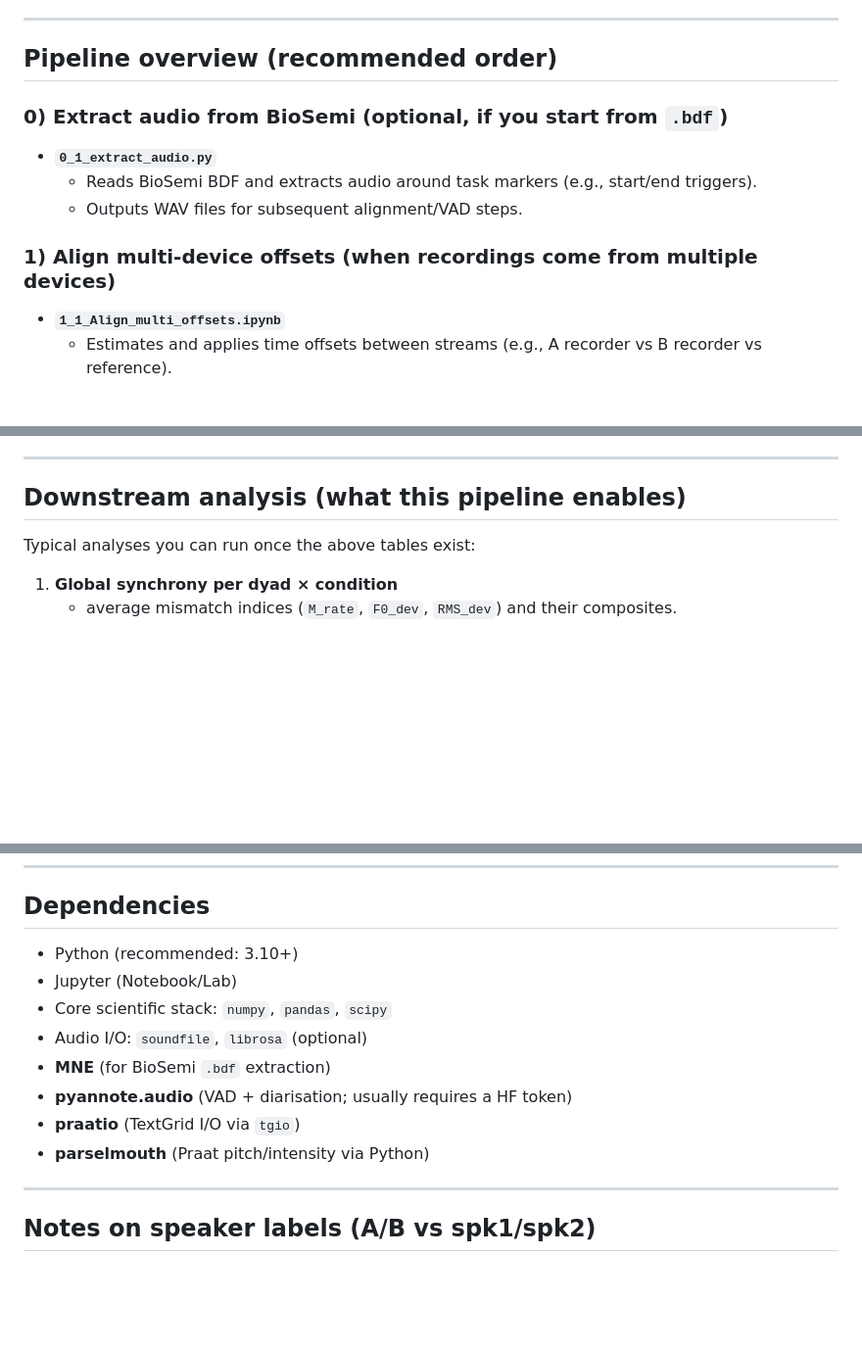
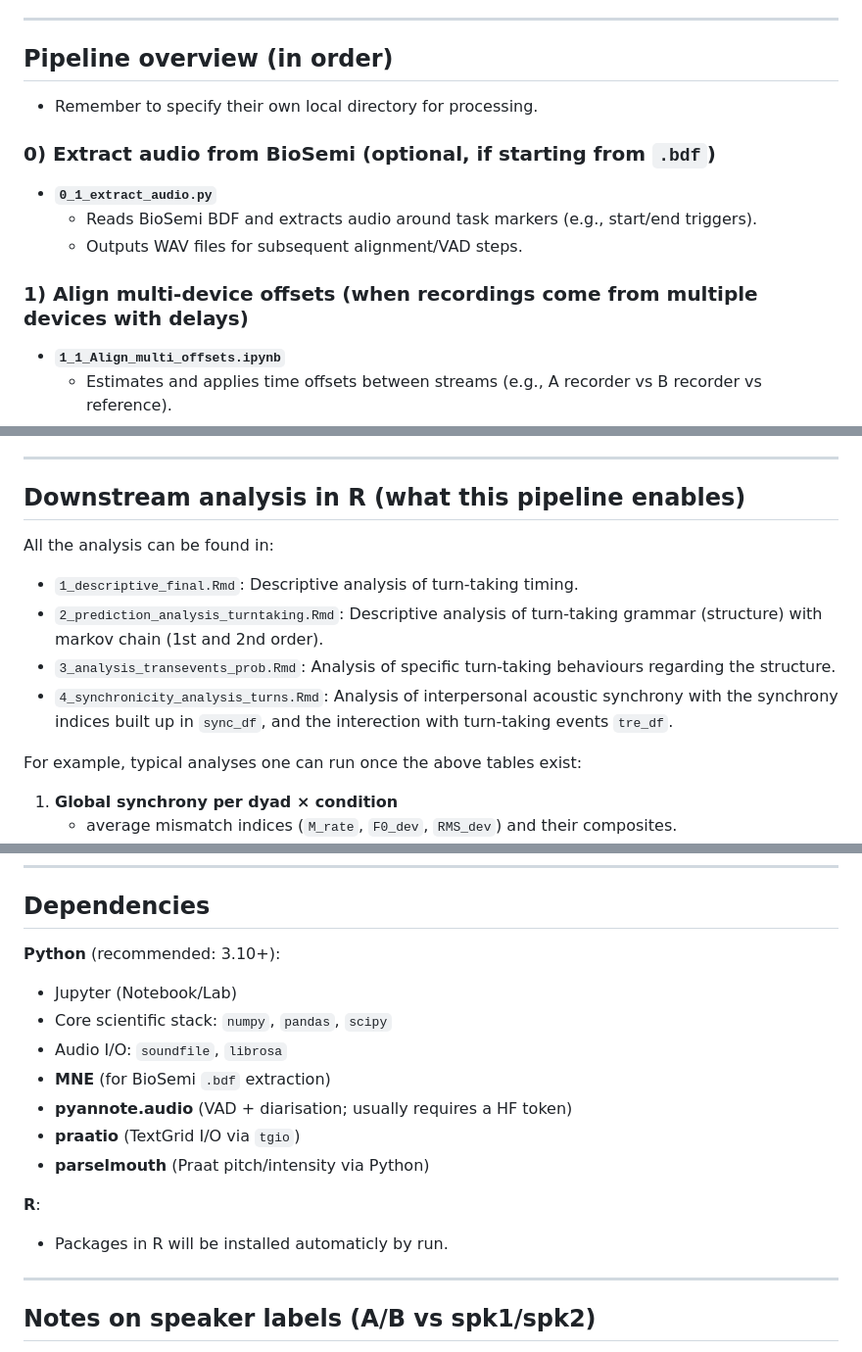
Before and after one commit to monallet/acoustic_synchrony_analysis, a Markdown page: README.md, 3 parts joined by grey strips. Shown at 98% size. Rendered like a GitHub page; blank space fills up the shorter version.

```diff
--- a/README.md
+++ b/README.md
@@ -11,14 +11,15 @@ This repository contains a reproducible pipeline for **two-person conversational
 
 ---
 
-## Pipeline overview (recommended order)
+## Pipeline overview (in order)
+- Remember to specify their own local directory for processing.
 
-### 0) Extract audio from BioSemi (optional, if you start from `.bdf`)
+### 0) Extract audio from BioSemi (optional, if starting from `.bdf`)
 - **`0_1_extract_audio.py`**
   - Reads BioSemi BDF and extracts audio around task markers (e.g., start/end triggers).
   - Outputs WAV files for subsequent alignment/VAD steps.
 
-### 1) Align multi-device offsets (when recordings come from multiple devices)
+### 1) Align multi-device offsets (when recordings come from multiple devices with delays)
 - **`1_1_Align_multi_offsets.ipynb`**
   - Estimates and applies time offsets between streams (e.g., A recorder vs B recorder vs reference).
   - Produces aligned versions used by the later steps (VAD/diarisation/segmentation).
@@ -80,9 +100,14 @@ One row per **adjacent macro-turn pair** (speaker switch enforced), with columns
 
 ---
 
-## Downstream analysis (what this pipeline enables)
+## Downstream analysis in R (what this pipeline enables)
+All the analysis can be found in:
+  - `1_descriptive_final.Rmd`: Descriptive analysis of turn-taking timing.
+  - `2_prediction_analysis_turntaking.Rmd`: Descriptive analysis of turn-taking grammar (structure) with markov chain (1st and 2nd order).
+  - `3_analysis_transevents_prob.Rmd`: Analysis of specific turn-taking behaviours regarding the structure.
+  - `4_synchronicity_analysis_turns.Rmd`: Analysis of interpersonal acoustic synchrony with the synchrony indices built up in `sync_df`, and the interection with turn-taking events `tre_df`.
 
-Typical analyses you can run once the above tables exist:
+For example, typical analyses one can run once the above tables exist:
 
 1) **Global synchrony per dyad × condition**
    - average mismatch indices (`M_rate`, `F0_dev`, `RMS_dev`) and their composites.
@@ -100,14 +125,17 @@ Typical analyses you can run once the above tables exist:
 
 ## Dependencies
 
-- Python (recommended: 3.10+)
+**Python** (recommended: 3.10+):
 - Jupyter (Notebook/Lab)
 - Core scientific stack: `numpy`, `pandas`, `scipy`
-- Audio I/O: `soundfile`, `librosa` (optional)
+- Audio I/O: `soundfile`, `librosa`
 - **MNE** (for BioSemi `.bdf` extraction)
 - **pyannote.audio** (VAD + diarisation; usually requires a HF token)
 - **praatio** (TextGrid I/O via `tgio`)
 - **parselmouth** (Praat pitch/intensity via Python)
+
+**R**:
+- Packages in R will be installed automaticly by run.
 
 ---
 
```
Also changed, not shown: other parts of README.md (+26 -7 lines).
